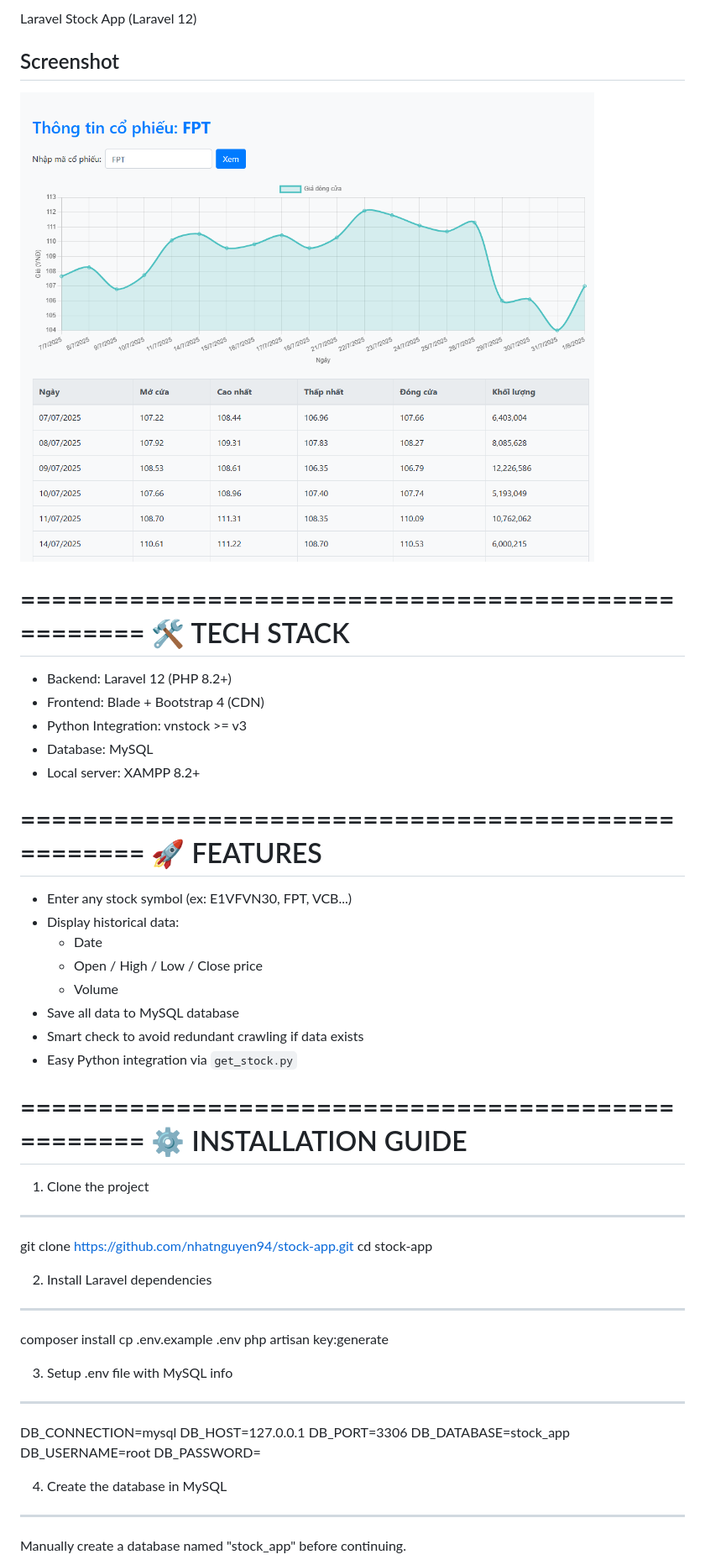
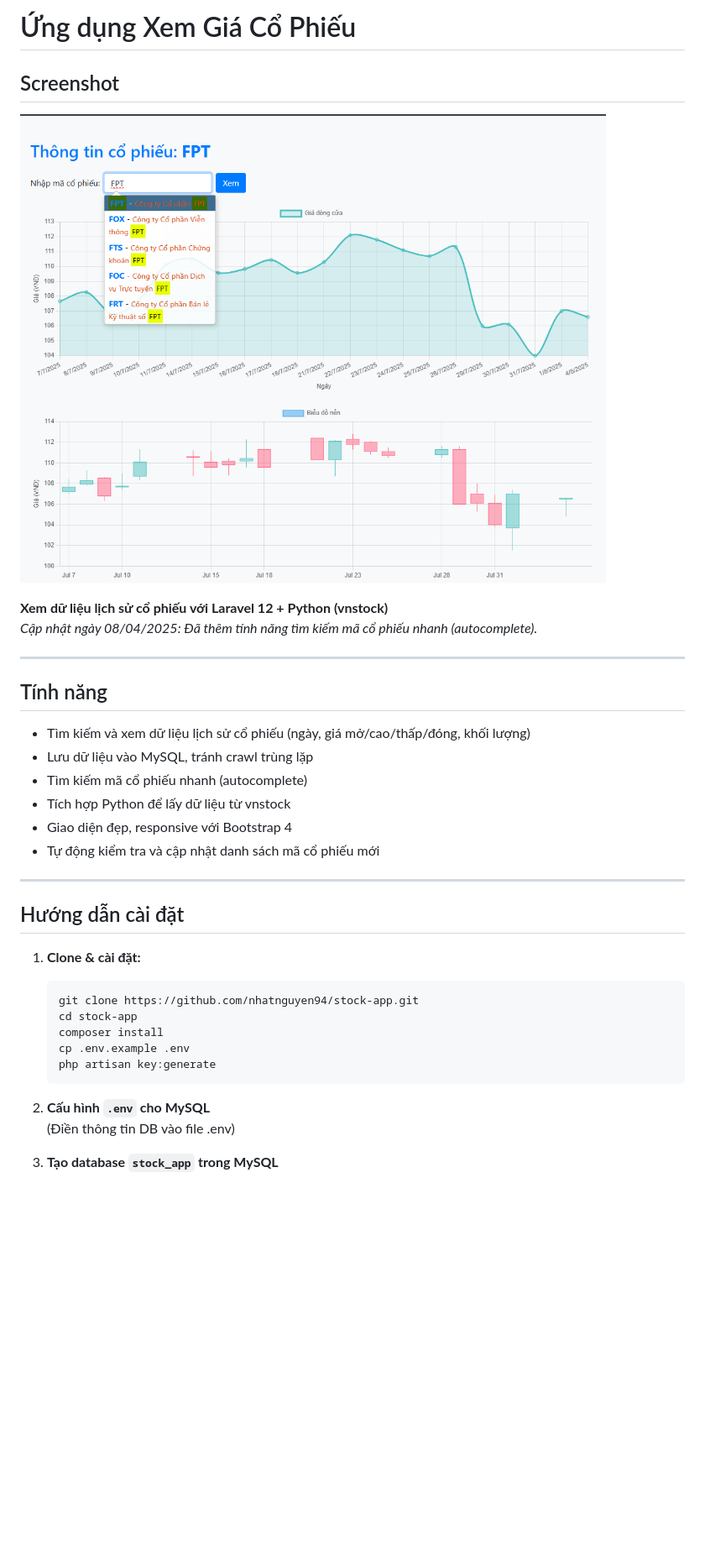
Before and after one commit to nhatnguyen94/sunstock-ai-vn, a Markdown page: README.md, the part around the change printed below. Shown: that part at 84% size. Rendered like a GitHub page; pictures changed too: public/images/Screenshot_1.png; blank space fills up the shorter version.

````diff
--- a/README.md
+++ b/README.md
@@ -1,57 +1,38 @@
-Laravel Stock App (Laravel 12)
+# Ứng dụng Xem Giá Cổ Phiếu
 
 ## Screenshot
 
 ![Screenshot](public/images/Screenshot_1.png)
 
-==================================================
-🛠 TECH STACK
-==================================================
+**Xem dữ liệu lịch sử cổ phiếu với Laravel 12 + Python (vnstock)**
+_Cập nhật ngày 08/04/2025: Đã thêm tính năng tìm kiếm mã cổ phiếu nhanh (autocomplete)._
 
-- Backend: Laravel 12 (PHP 8.2+)
-- Frontend: Blade + Bootstrap 4 (CDN)
-- Python Integration: vnstock >= v3
-- Database: MySQL
-- Local server: XAMPP 8.2+
+---
 
-==================================================
-🚀 FEATURES
-==================================================
+## Tính năng
 
-- Enter any stock symbol (ex: E1VFVN30, FPT, VCB...)
-- Display historical data:
-    - Date
-    - Open / High / Low / Close price
-    - Volume
-- Save all data to MySQL database
-- Smart check to avoid redundant crawling if data exists
-- Easy Python integration via `get_stock.py`
+- Tìm kiếm và xem dữ liệu lịch sử cổ phiếu (ngày, giá mở/cao/thấp/đóng, khối lượng)
+- Lưu dữ liệu vào MySQL, tránh crawl trùng lặp
+- Tìm kiếm mã cổ phiếu nhanh (autocomplete)
+- Tích hợp Python để lấy dữ liệu từ vnstock
+- Giao diện đẹp, responsive với Bootstrap 4
+- Tự động kiểm tra và cập nhật danh sách mã cổ phiếu mới
 
-==================================================
-⚙️ INSTALLATION GUIDE
-==================================================
+---
 
-1. Clone the project
----------------------
-git clone https://github.com/nhatnguyen94/stock-app.git
-cd stock-app
+## Hướng dẫn cài đặt
 
-2. Install Laravel dependencies
----------------------
-composer install
-cp .env.example .env
-php artisan key:generate
+1. **Clone & cài đặt:**
+    ```bash
+    git clone https://github.com/nhatnguyen94/stock-app.git
+    cd stock-app
+    composer install
+    cp .env.example .env
+    php artisan key:generate
+    ```
 
-3. Setup .env file with MySQL info
----------------------
-DB_CONNECTION=mysql
-DB_HOST=127.0.0.1
-DB_PORT=3306
-DB_DATABASE=stock_app
-DB_USERNAME=root
-DB_PASSWORD=
+2. **Cấu hình `.env` cho MySQL**
+   (Điền thông tin DB vào file .env)
 
-4. Create the database in MySQL
----------------------
-Manually create a database named "stock_app" before continuing.
+3. **Tạo database `stock_app` trong MySQL**
 
````
Also changed, not shown: other parts of README.md (+117 -49 lines), stock.png (added), 6 other files.
